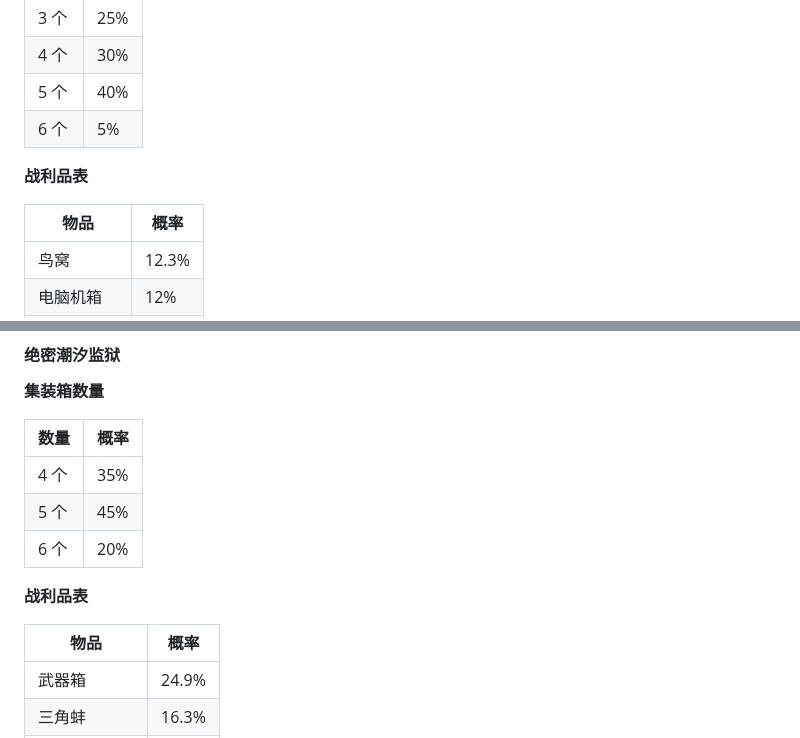
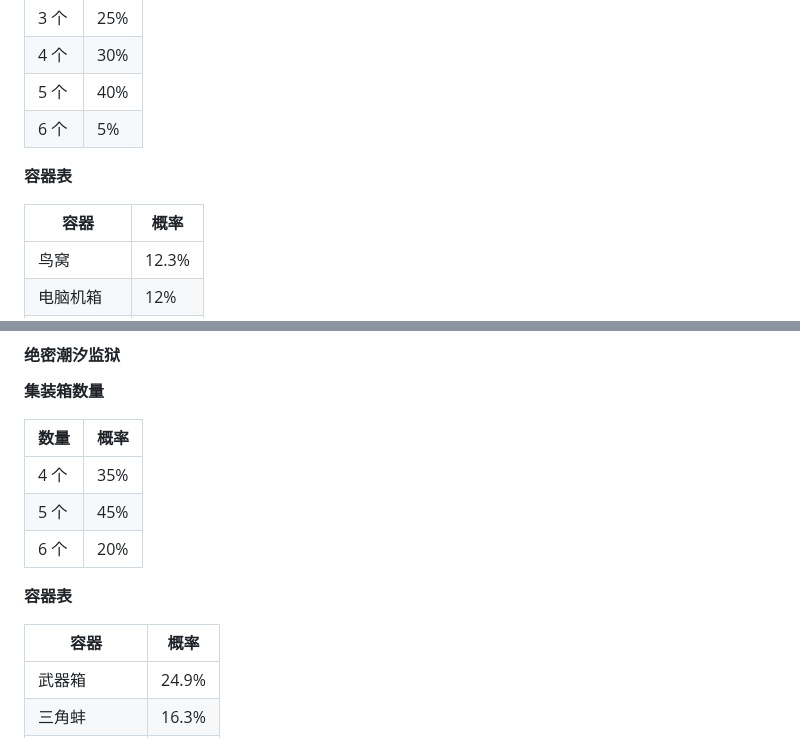
Before and after one commit to tomlose549-droid/DeltaForce-3D-World, a Markdown page: DESIGN.md, 2 parts joined by grey strips. Rendered like a GitHub page.

```diff
--- a/DESIGN.md
+++ b/DESIGN.md
@@ -246,9 +247,9 @@
 | 5 个 | 40% |
 | 6 个 | 5% |
 
-**战利品表**
+**容器表**
 
-| 物品 | 概率 |
+| 容器 | 概率 |
 |---|---|
 | 鸟窝 | 12.3% |
 | 电脑机箱 | 12% |
@@ -278,9 +279,9 @@
 | 5 个 | 45% |
 | 6 个 | 20% |
 
-**战利品表**
+**容器表**
 
-| 物品 | 概率 |
+| 容器 | 概率 |
 |---|---|
 | 武器箱 | 24.9% |
 | 三角蚌 | 16.3% |
```
Also changed, not shown: other parts of DESIGN.md (+31 -15 lines).
